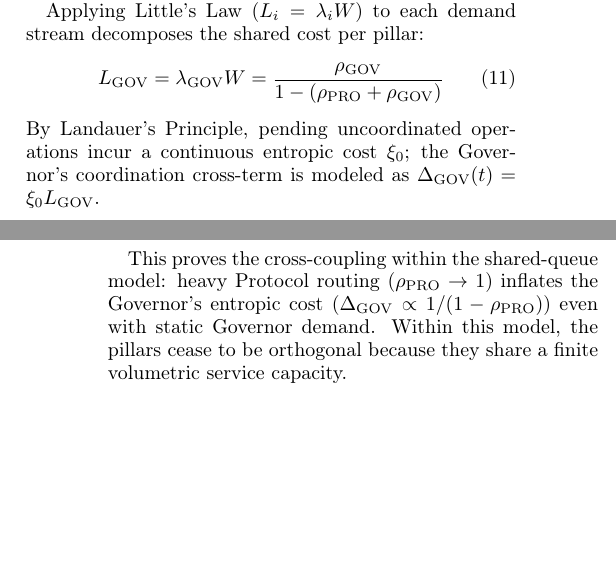
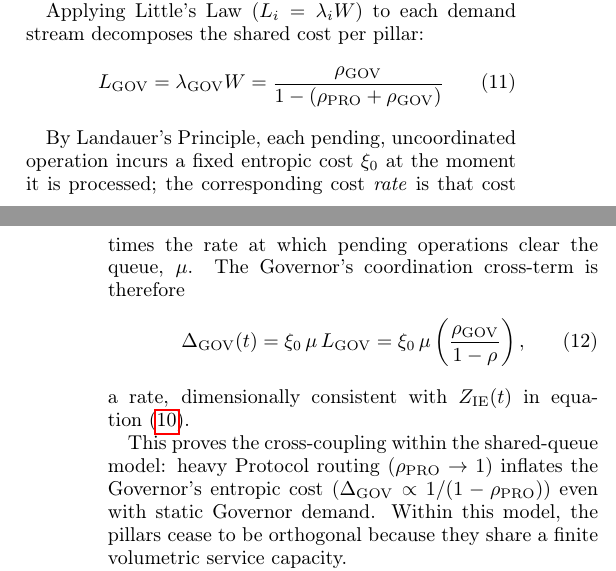
Before and after one commit to meta-r0ze/Persistence-Mechanics, a LaTeX paper (paper/main.tex, which reads paper/5_open_flux.tex): two parts of the columns of pages 8 and 9 of 11, joined at a grey line, cut so that both start at the same text, the shorter picture padded with empty space. Compiled offline with pdfLaTeX.

Commit message:
Updates from Overleaf

```diff
--- a/paper/5_open_flux.tex
+++ b/paper/5_open_flux.tex
@@ -36,7 +36,13 @@ Applying Little's Law ($L_i = \lambda_i W$) to each demand stream decomposes the
 \begin{equation}
     L_{\mathrm{GOV}} = \lambda_{\mathrm{GOV}} W = \frac{\rho_{\mathrm{GOV}}}{1 - (\rho_{\mathrm{PRO}} + \rho_{\mathrm{GOV}})}
 \end{equation}
-By Landauer's Principle, pending uncoordinated operations incur a continuous entropic cost $\xi_0$; the Governor's coordination cross-term is modeled as $\Delta_{\mathrm{GOV}}(t) = \xi_0 L_{\mathrm{GOV}}$.
+
+By Landauer's Principle, each pending, uncoordinated operation incurs a fixed entropic cost $\xi_0$ at the moment it is processed; the corresponding cost \emph{rate} is that cost times the rate at which pending operations clear the queue, $\mu$. The Governor's coordination cross-term is therefore
+\begin{equation}
+    \Delta_{\mathrm{GOV}}(t) = \xi_0 \, \mu \, L_{\mathrm{GOV}} =
+    \xi_0 \, \mu \left( \frac{\rho_{\mathrm{GOV}}}{1-\rho} \right),
+\end{equation}
+a rate, dimensionally consistent with $Z_{\mathrm{IE}}(t)$ in \cref{eq:open_balance}.
 
 This proves the cross-coupling within the shared-queue model: heavy Protocol routing ($\rho_{\mathrm{PRO}} \to 1$) inflates the Governor's entropic cost ($\Delta_{\mathrm{GOV}} \propto 1/(1-\rho_{\mathrm{PRO}})$) even with static Governor demand. Within this model, the pillars cease to be orthogonal because they share a finite volumetric service capacity.
 
```
Also changed, not shown: paper/2_architecture_of_persistence.tex (+1 -1 lines), paper/3_dynamics_of_persistence.tex (+1 -1 lines), paper/4_least_action.tex (+1 -1 lines), paper/5_open_flux.tex (2 more changed lines).
